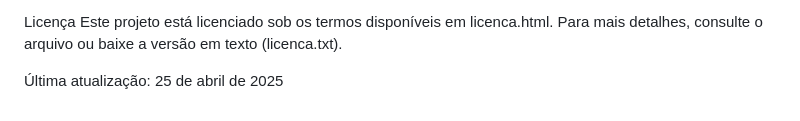
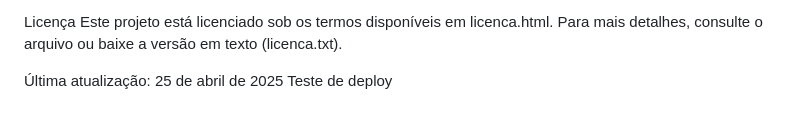
Before and after one commit to JaelMaufes/instituto-valentis, a Markdown page: README.md, the part around the change. GitHub-like rendering.

Commit message:
docs: adiciona texto de teste para deploy

```diff
--- a/README.md
+++ b/README.md
@@ -142,3 +142,4 @@ Licença
 Este projeto está licenciado sob os termos disponíveis em licenca.html. Para mais detalhes, consulte o arquivo ou baixe a versão em texto (licenca.txt).
 
 Última atualização: 25 de abril de 2025
+Teste de deploy
```
